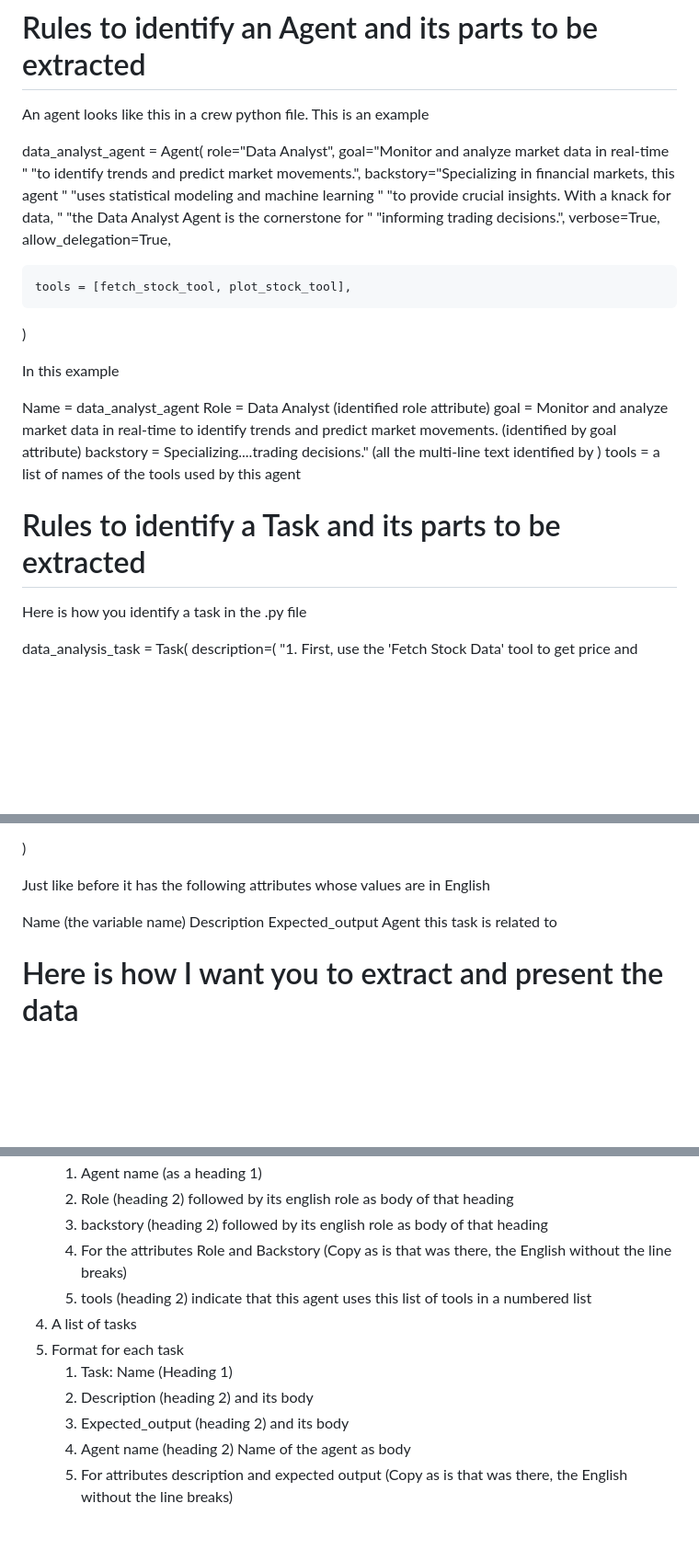
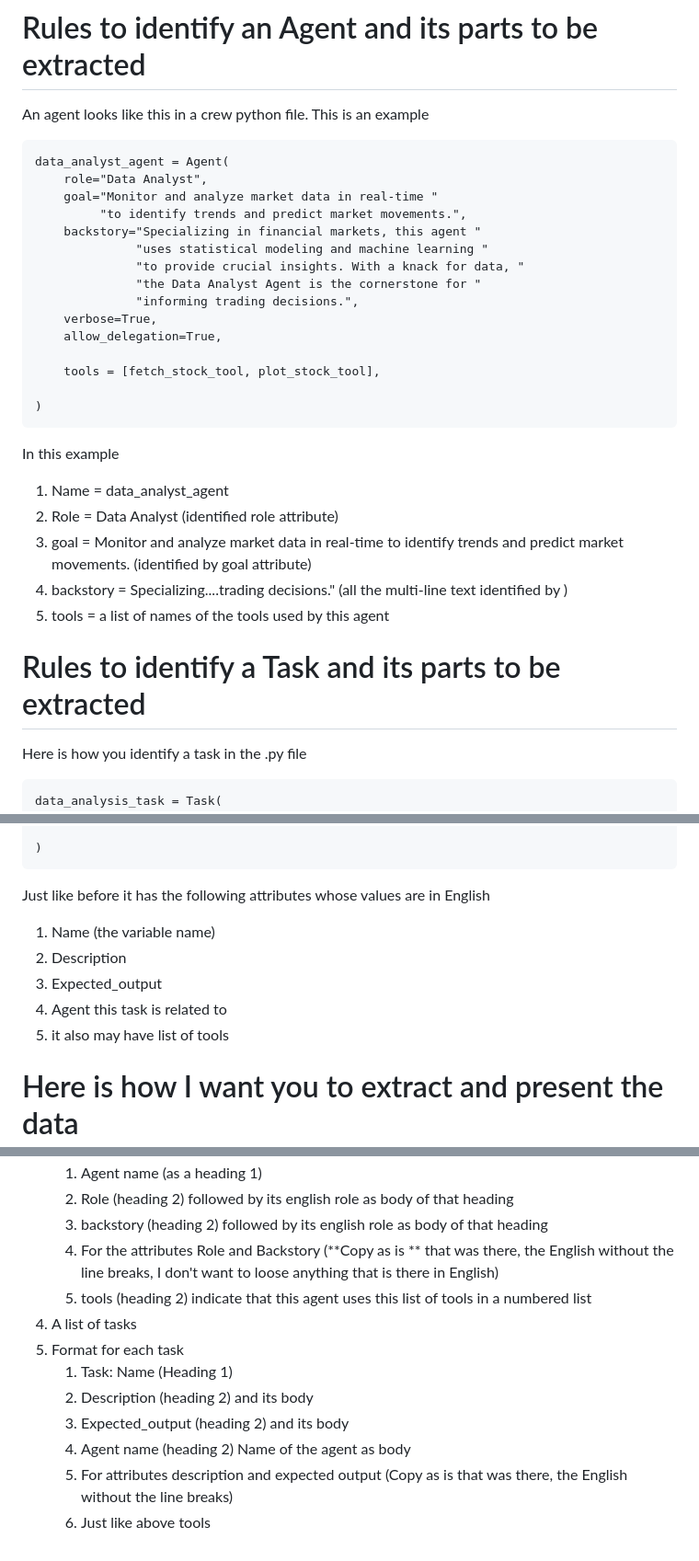
Before and after one commit to SatyaKomatineni/indent-agentic-repo, a Markdown page: exercises/satya/crewai-agent-parsing-rules.md, 3 parts joined by grey strips. Shown: that part at 92% size. Rendered like a GitHub page; blank space fills up the shorter version.

Commit message:
more fixes to rules

````diff
--- a/exercises/satya/crewai-agent-parsing-rules.md
+++ b/exercises/satya/crewai-agent-parsing-rules.md
@@ -15,6 +15,7 @@
 
 An agent looks like this in a crew python file. This is an example
 
+```
 data_analyst_agent = Agent(
     role="Data Analyst",
     goal="Monitor and analyze market data in real-time "
@@ -30,14 +31,15 @@ data_analyst_agent = Agent(
     tools = [fetch_stock_tool, plot_stock_tool],
 
 )
+```
 
 In this example
 
-Name = data_analyst_agent
-Role = Data Analyst (identified role attribute)
-goal = Monitor and analyze market data in real-time to identify trends and predict market movements. (identified by goal attribute)
-backstory = Specializing....trading decisions." (all the multi-line text identified by )
-tools = a list of names of the tools used by this agent
+1. Name = data_analyst_agent
+2. Role = Data Analyst (identified role attribute)
+3. goal = Monitor and analyze market data in real-time to identify trends and predict market movements. (identified by goal attribute)
+4. backstory = Specializing....trading decisions." (all the multi-line text identified by )
+5. tools = a list of names of the tools used by this agent
 
 <!-- ********************* -->
 # Rules to identify a Task and its parts to be extracted
@@ -45,6 +47,7 @@ tools = a list of names of the tools used by this agent
 
 Here is how you identify a task in the .py file
 
+```
 data_analysis_task = Task(
     description=(
         "1. First, use the 'Fetch Stock Data' tool to get price and volume data for the selected stock ({stock_selection}) for the past 5 days. "
@@ -61,13 +64,15 @@ data_analysis_task = Task(
     tools = [fetch_stock_tool, plot_stock_tool],
 
 )
+```
 
 Just like before it has the following attributes whose values are in English
 
-Name (the variable name)
-Description
-Expected_output
-Agent this task is related to
+1. Name (the variable name)
+2. Description
+3. Expected_output
+4. Agent this task is related to
+5. it also may have list of tools
 
 <!-- ********************* -->
 # Here is how I want you to extract and present the data
@@ -84,7 +89,7 @@ then
    1. Agent name (as a heading 1)
    2. Role (heading 2) followed by its english role as body of that heading
    3. backstory (heading 2) followed by its english role as body of that heading
-   4. For the attributes Role and Backstory (Copy as is that was there, the English without the line breaks)
+   4. For the attributes Role and Backstory (**Copy as is ** that was there, the English without the line breaks, I don't want to loose anything that is there in English)
    5. tools (heading 2) indicate that this agent uses this list of tools in a numbered list
 4. A list of tasks
 5. Format for each task
@@ -93,3 +98,4 @@ then
    3. Expected_output (heading 2) and its body
    4. Agent name (heading 2) Name of the agent as body
    5. For attributes description and expected output (Copy as is that was there, the English without the line breaks)
+   6. Just like above tools
````
